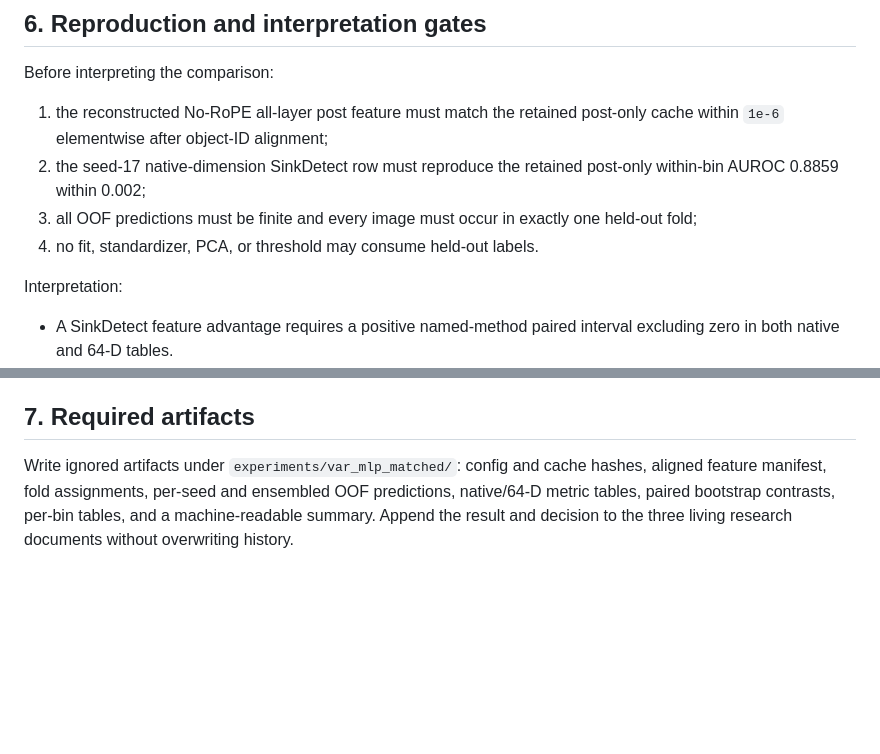
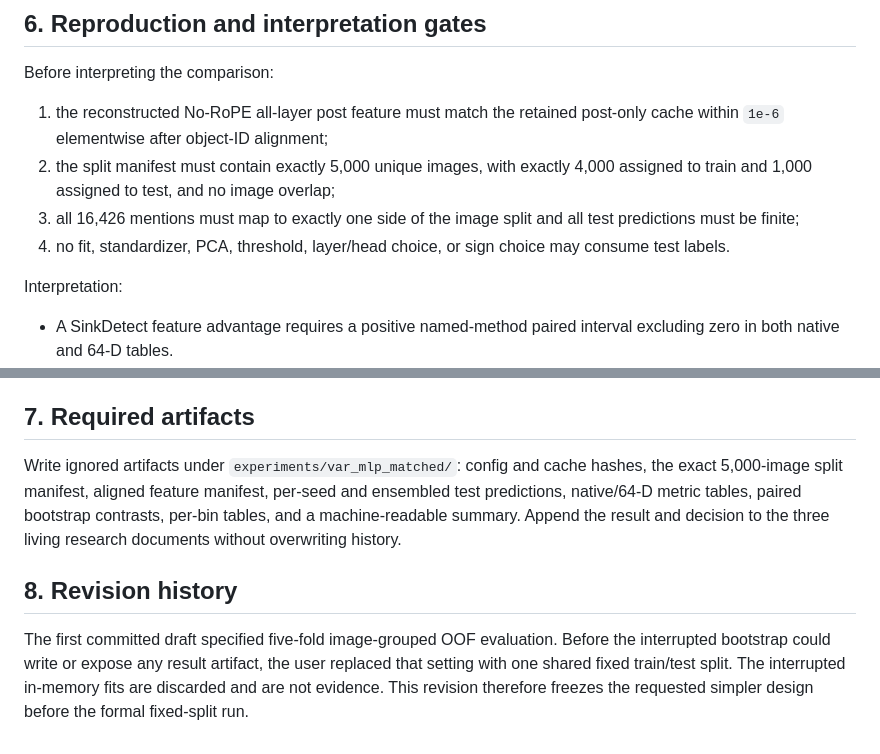
Before and after one commit to chenqaq123/HalluAttn_C, a Markdown page: docs/iteration_protocols/var_mlp_matched_within_bin.md, 2 parts joined by grey strips. Rendered like a GitHub page; blank space fills up the shorter version.

```diff
--- a/docs/iteration_protocols/var_mlp_matched_within_bin.md
+++ b/docs/iteration_protocols/var_mlp_matched_within_bin.md
@@ -124,11 +135,12 @@ Before interpreting the comparison:
 
 1. the reconstructed No-RoPE all-layer post feature must match the retained
    post-only cache within `1e-6` elementwise after object-ID alignment;
-2. the seed-17 native-dimension SinkDetect row must reproduce the retained
-   post-only within-bin AUROC 0.8859 within 0.002;
-3. all OOF predictions must be finite and every image must occur in exactly one
-   held-out fold;
-4. no fit, standardizer, PCA, or threshold may consume held-out labels.
+2. the split manifest must contain exactly 5,000 unique images, with exactly
+   4,000 assigned to train and 1,000 assigned to test, and no image overlap;
+3. all 16,426 mentions must map to exactly one side of the image split and all
+   test predictions must be finite;
+4. no fit, standardizer, PCA, threshold, layer/head choice, or sign choice may
+   consume test labels.
 
 Interpretation:
 
@@ -148,7 +160,17 @@ Interpretation:
 ## 7. Required artifacts
 
 Write ignored artifacts under `experiments/var_mlp_matched/`: config and cache
-hashes, aligned feature manifest, fold assignments, per-seed and ensembled OOF
-predictions, native/64-D metric tables, paired bootstrap contrasts, per-bin
-tables, and a machine-readable summary. Append the result and decision to the
-three living research documents without overwriting history.
+hashes, the exact 5,000-image split manifest, aligned feature manifest,
+per-seed and ensembled test predictions, native/64-D metric tables, paired
+bootstrap contrasts, per-bin tables, and a machine-readable summary. Append
+the result and decision to the three living research documents without
+overwriting history.
+
+## 8. Revision history
+
+The first committed draft specified five-fold image-grouped OOF evaluation.
+Before the interrupted bootstrap could write or expose any result artifact,
+the user replaced that setting with one shared fixed train/test split. The
+interrupted in-memory fits are discarded and are not evidence. This revision
+therefore freezes the requested simpler design before the formal fixed-split
+run.
```
Also changed, not shown: other parts of docs/iteration_protocols/var_mlp_matched_within_bin.md (+29 -18 lines).
